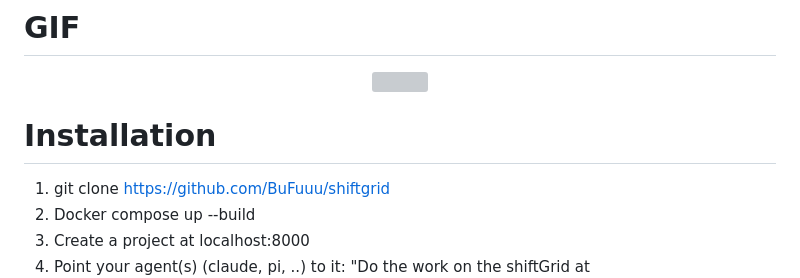
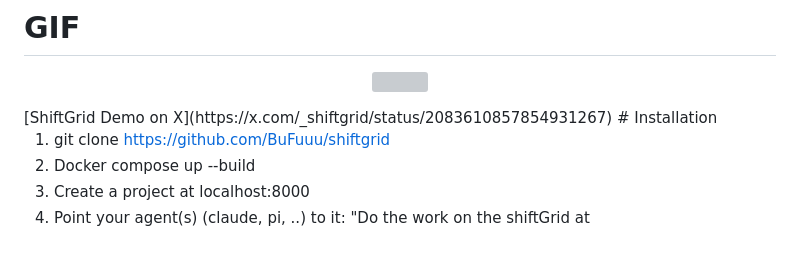
Before and after one commit to BuFuuu/shiftgrid, a Markdown page: readme.md, the part around the change. Drawn GitHub-style; blank space fills up the shorter version; grey boxes are pictures that could not be loaded.

```diff
--- a/readme.md
+++ b/readme.md
@@ -29,7 +29,7 @@ The tool is independent of the workflows, checklists, agents, and models you use
     <img src="demo.gif" width="800">
   </a>
 </p>
-
+[ShiftGrid Demo on X](https://x.com/_shiftgrid/status/2083610857854931267)
 # Installation
 
 1. git clone https://github.com/BuFuuu/shiftgrid
```
